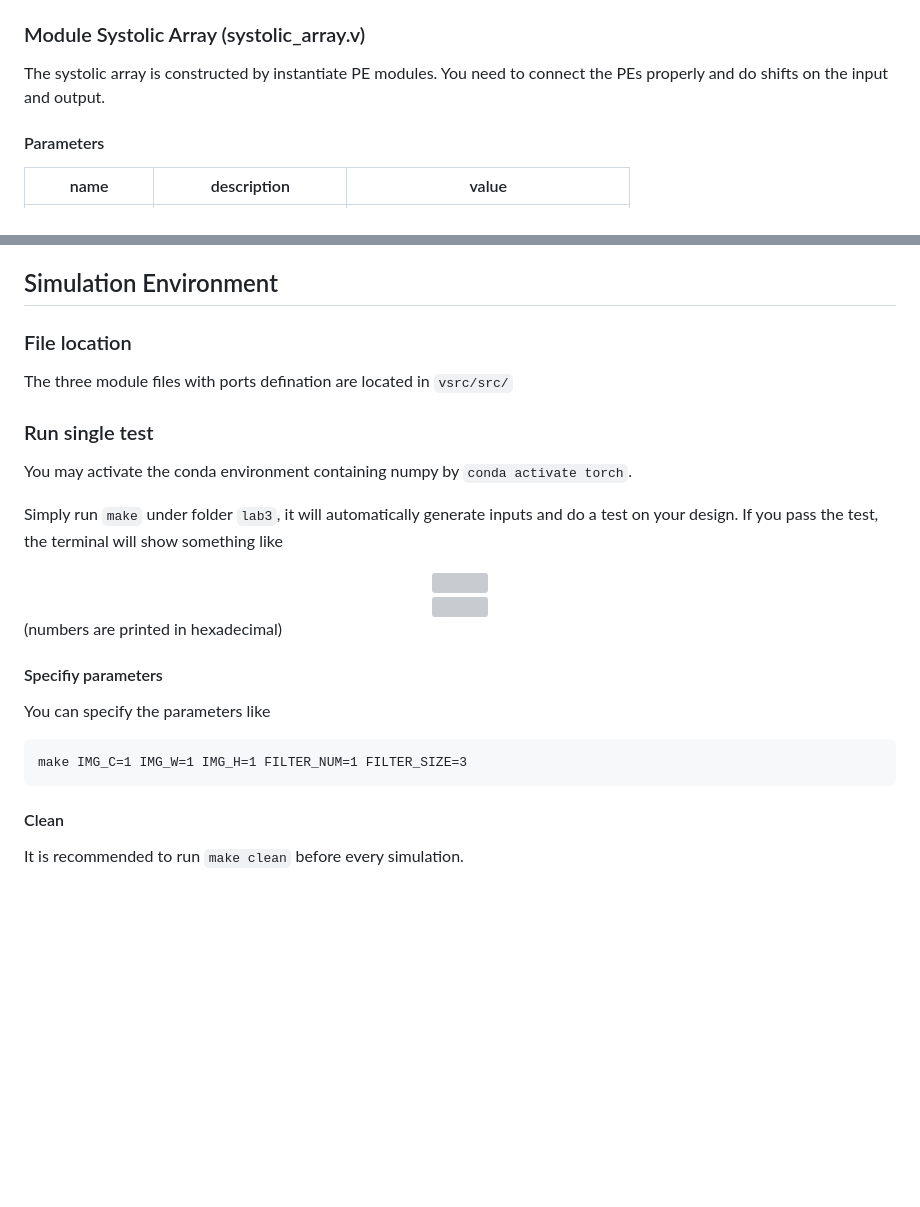
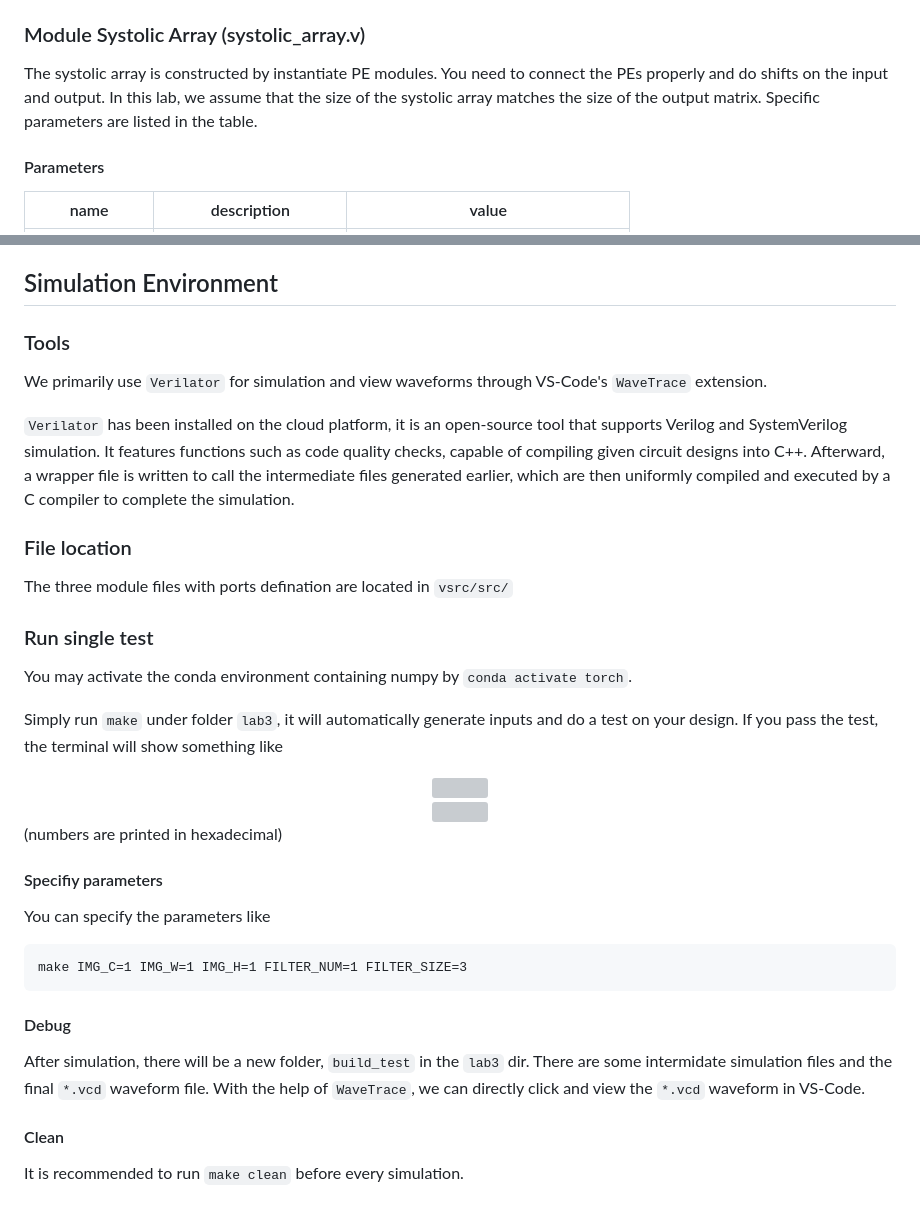
Before and after one commit to trace1729/EE219-AICS-2024, a Markdown page: projects/lab3/README.md, 2 parts joined by grey strips. Rendered like a GitHub page; blank space fills up the shorter version; grey boxes are pictures that could not be loaded.

````diff
--- a/projects/lab3/README.md
+++ b/projects/lab3/README.md
@@ -177,6 +177,7 @@ The basic function of PE is calculating the products of the input and weight,acc
 ### Module Systolic Array (systolic_array.v)
 
 The systolic array is constructed by instantiate PE modules. You need to connect the PEs properly and do shifts on the input and output.
+In this lab, we assume that the size of the systolic array matches the size of the output matrix. Specific parameters are listed in the table.
 
 #### Parameters
 
@@ -208,6 +209,10 @@ However, in practical accelerator scenarios, writing all `Y` back to memory at o
 here, for simplification, we assume that this operation is completed in one cycle.
 
 ## Simulation Environment
+### Tools
+We primarily use `Verilator` for simulation and view waveforms through VS-Code's `WaveTrace` extension.
+
+`Verilator` has been installed on the cloud platform, it is an open-source tool that supports Verilog and SystemVerilog simulation. It features functions such as code quality checks, capable of compiling given circuit designs into C++. Afterward, a wrapper file is written to call the intermediate files generated earlier, which are then uniformly compiled and executed by a C compiler to complete the simulation.
 
 ### File location
 The three module files with ports defination are located in `vsrc/src/`
@@ -224,7 +229,6 @@ Simply run `make` under folder `lab3`, it will automatically generate inputs and
 <img src="images/sim2.png" width=300/>
 </center>
 
-
 (numbers are printed in hexadecimal)
 
 #### Specifiy parameters
@@ -232,6 +236,9 @@ You can specify the parameters like
 ```
 make IMG_C=1 IMG_W=1 IMG_H=1 FILTER_NUM=1 FILTER_SIZE=3
 ```
+
+#### Debug
+After simulation, there will be a new folder, `build_test` in the `lab3` dir. There are some intermidate simulation files and the final `*.vcd` waveform file. With the help of `WaveTrace`, we can directly click and view the `*.vcd` waveform in VS-Code.
 
 #### Clean
 It is recommended to run `make clean` before every simulation.
````
